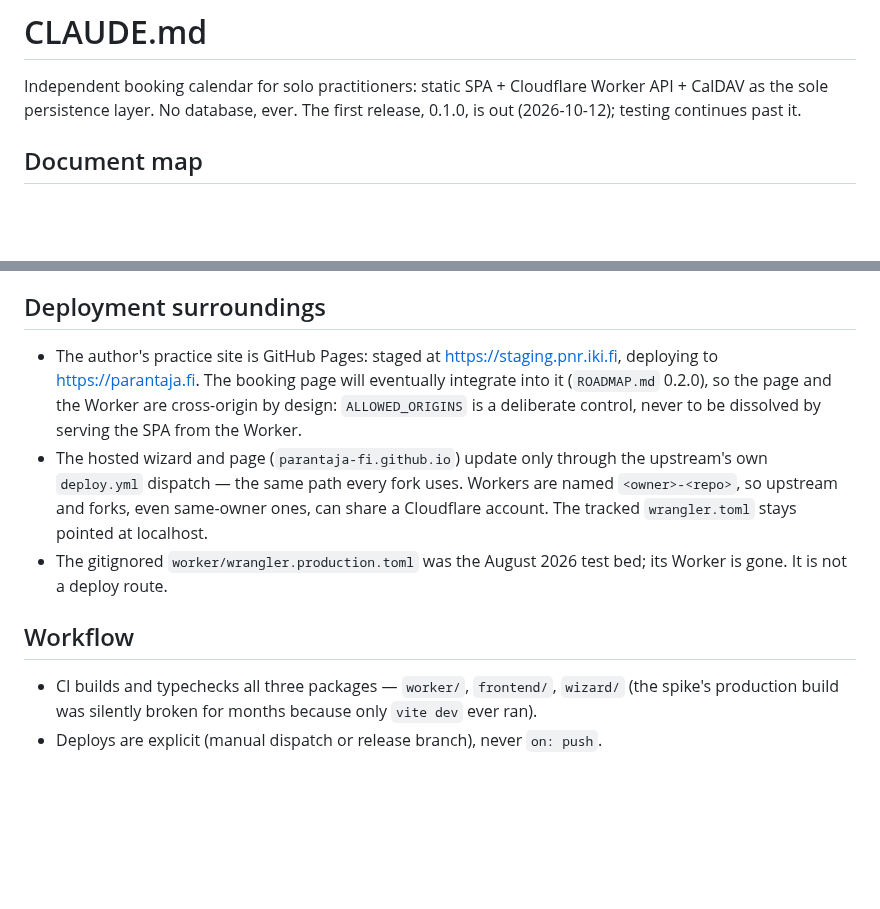
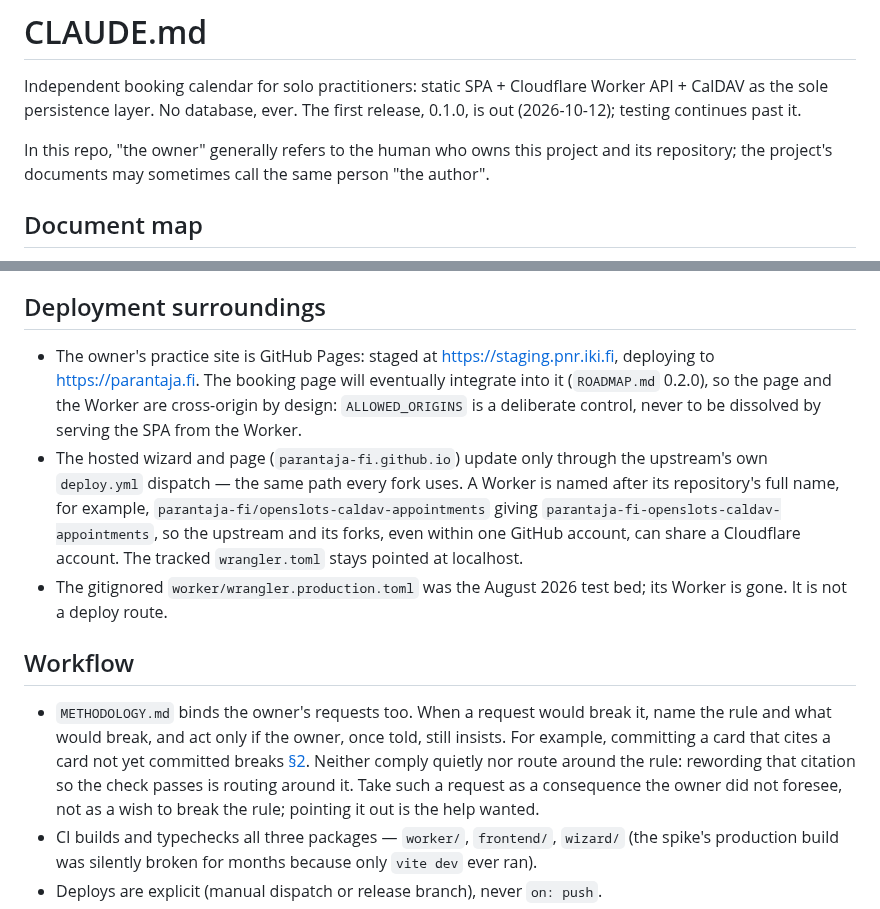
Before and after one commit to parantaja-fi/openslots-caldav-appointments, a Markdown page: CLAUDE.md, 2 parts joined by grey strips. GitHub-like rendering; blank space fills up the shorter version.

Commit message:
CLAUDE.md: the methodology binds the owner's requests too
A request that would break METHODOLOGY.md is answered by naming the
rule and what breaks, and carried out only if the owner, once told,
still insists; neither quiet compliance nor a way round the rule.
"The owner" is defined as the human who owns the project, whom the
documents call the author, and the Worker-name note shows the rule by
example rather than a placeholder.

Co-Authored-By: Claude Opus 5.5 <noreply@anthropic.com>

```diff
--- a/CLAUDE.md
+++ b/CLAUDE.md
@@ -4,6 +4,10 @@ Independent booking calendar for solo practitioners: static SPA +
 Cloudflare Worker API + CalDAV as the sole persistence layer. No
 database, ever. The first release, 0.1.0, is out (2026-10-12);
 testing continues past it.
+
+In this repo, "the owner" generally refers to the human who owns
+this project and its repository; the project's documents may
+sometimes call the same person "the author".
 
 ## Document map
 
@@ -57,7 +61,7 @@ testing continues past it.
 
 ## Deployment surroundings
 
-- The author's practice site is GitHub Pages: staged at
+- The owner's practice site is GitHub Pages: staged at
   <https://staging.pnr.iki.fi>, deploying to <https://parantaja.fi>.
   The booking page will eventually integrate into it (`ROADMAP.md`
   0.2.0), so the page and the Worker are cross-origin by design:
@@ -65,14 +69,25 @@ testing continues past it.
   serving the SPA from the Worker.
 - The hosted wizard and page (`parantaja-fi.github.io`) update only
   through the upstream's own `deploy.yml` dispatch — the same path
-  every fork uses. Workers are named `<owner>-<repo>`, so upstream and
-  forks, even same-owner ones, can share a Cloudflare account. The
-  tracked `wrangler.toml` stays pointed at localhost.
+  every fork uses. A Worker is named after its repository's full name,
+  for example, `parantaja-fi/openslots-caldav-appointments` giving
+  `parantaja-fi-openslots-caldav-appointments`, so the upstream and its
+  forks, even within one GitHub account, can share a Cloudflare
+  account. The tracked `wrangler.toml` stays pointed at localhost.
 - The gitignored `worker/wrangler.production.toml` was the August 2026
   test bed; its Worker is gone. It is not a deploy route.
 
 ## Workflow
 
+- `METHODOLOGY.md` binds the owner's requests too. When a request
+  would break it, name the rule and what would break, and act only if
+  the owner, once told, still insists. For example, committing a card
+  that cites a card not yet committed breaks
+  [§2](METHODOLOGY.md#2-mechanisms-are-linked-and-links-are-checked).
+  Neither comply quietly nor route around the rule: rewording that
+  citation so the check passes is routing around it. Take such a
+  request as a consequence the owner did not foresee, not as a wish to
+  break the rule; pointing it out is the help wanted.
 - CI builds and typechecks all three packages — `worker/`, `frontend/`,
   `wizard/` (the spike's production build was silently broken for
   months because only `vite dev` ever ran).
```
